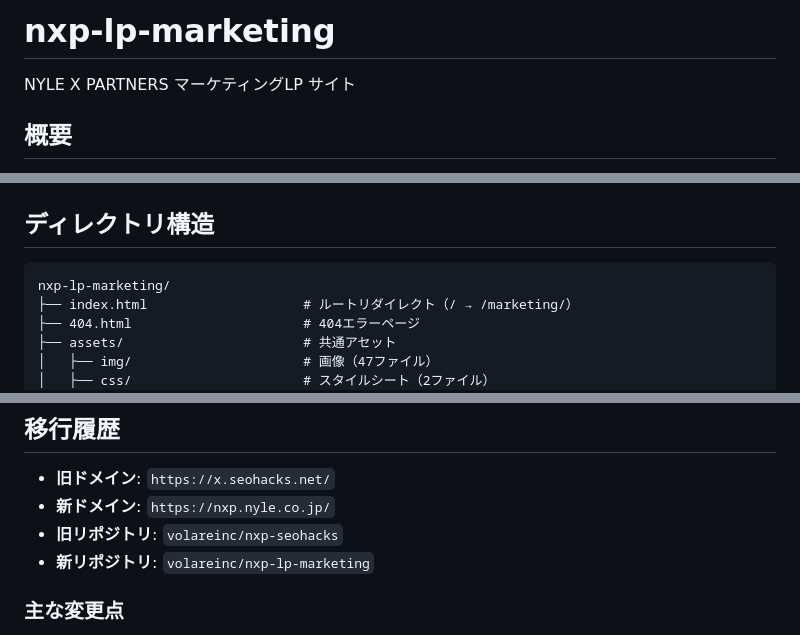
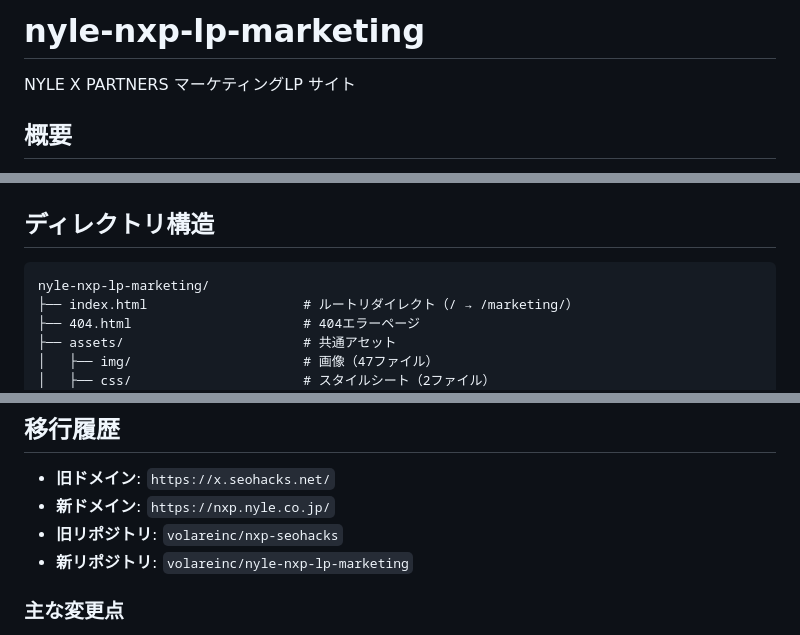
Before and after one commit to volareinc/nyle-nxp-lp-marketing, a Markdown page: README.md, 3 parts joined by grey strips. GitHub-like rendering.

Commit message:
docs: リポジトリ名を nyle-nxp-lp-marketing に変更
Co-Authored-By: Claude Sonnet 4.5 <noreply@anthropic.com>

````diff
--- a/README.md
+++ b/README.md
@@ -1,4 +1,4 @@
-# nxp-lp-marketing
+# nyle-nxp-lp-marketing
 
 NYLE X PARTNERS マーケティングLP サイト
 
@@ -24,7 +24,7 @@ NYLE X PARTNERS マーケティングLP サイト
 ## ディレクトリ構造
 
 ```
-nxp-lp-marketing/
+nyle-nxp-lp-marketing/
 ├── index.html                    # ルートリダイレクト（/ → /marketing/）
 ├── 404.html                      # 404エラーページ
 ├── assets/                       # 共通アセット
@@ -69,7 +69,7 @@ nxp-lp-marketing/
 - **旧ドメイン**: `https://x.seohacks.net/`
 - **新ドメイン**: `https://nxp.nyle.co.jp/`
 - **旧リポジトリ**: `volareinc/nxp-seohacks`
-- **新リポジトリ**: `volareinc/nxp-lp-marketing`
+- **新リポジトリ**: `volareinc/nyle-nxp-lp-marketing`
 
 ### 主な変更点
 
````
Also changed, not shown: docs/MIGRATION_SUMMARY.md (added, +183 -0 lines).
